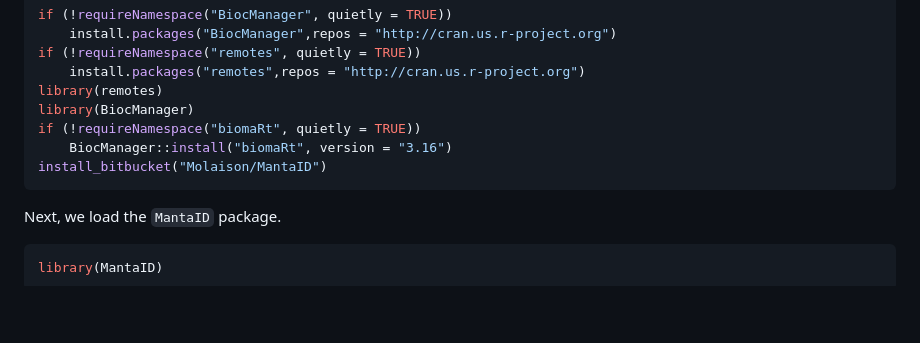
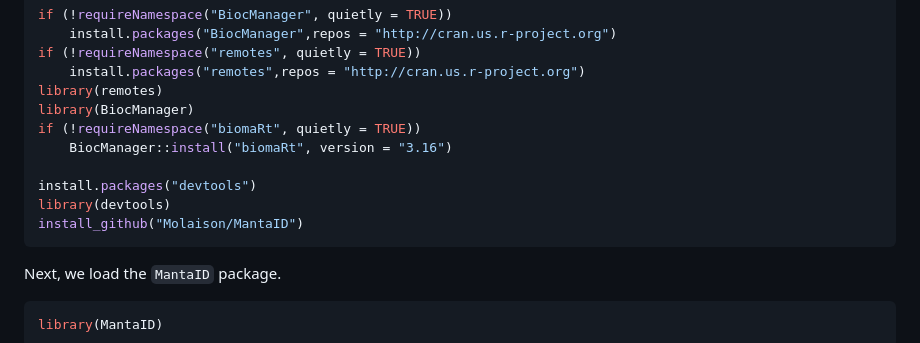
Before and after one commit to Molaison/MantaID, a Markdown page: README.md, the part around the change. Drawn GitHub-style; blank space fills up the shorter version.

````diff
--- a/README.md
+++ b/README.md
@@ -35,7 +35,10 @@ library(remotes)
 library(BiocManager)
 if (!requireNamespace("biomaRt", quietly = TRUE))
 	BiocManager::install("biomaRt", version = "3.16")
-install_bitbucket("Molaison/MantaID")
+
+install.packages("devtools")
+library(devtools)
+install_github("Molaison/MantaID")
 ```
 
 Next, we load the `MantaID` package.
````
